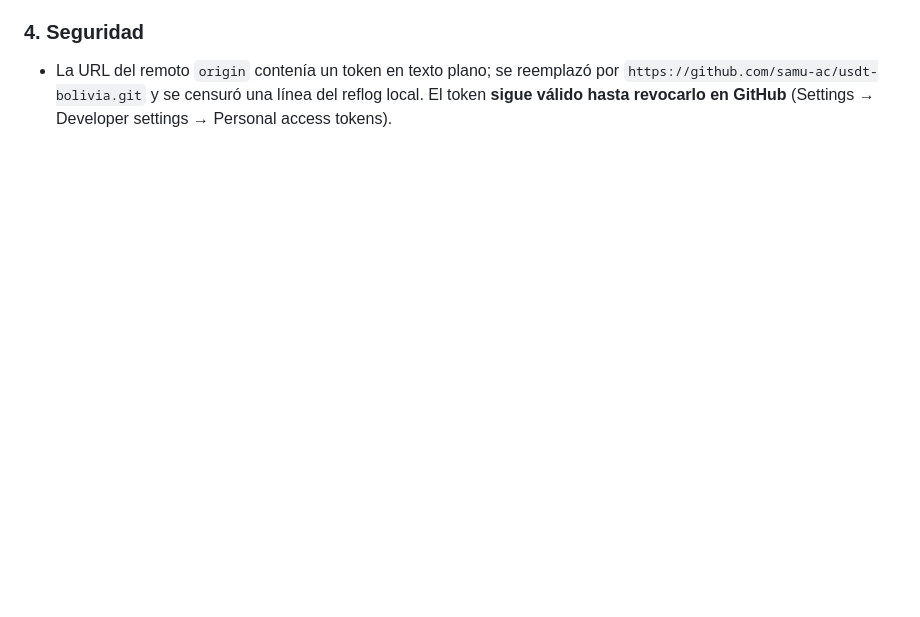
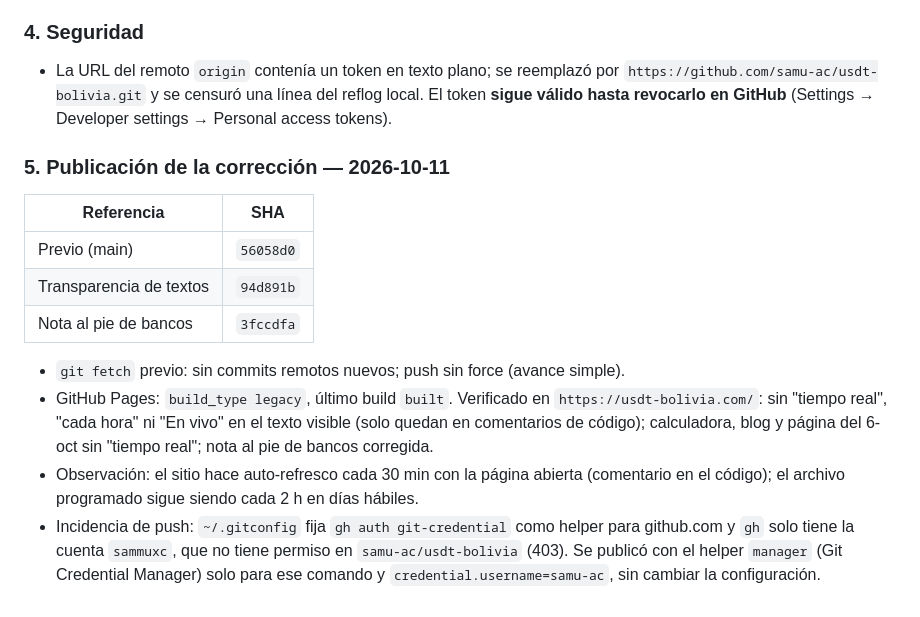
Before and after one commit to samu-ac/usdt-bolivia, a Markdown page: PROJECT_STATE.md, the part around the change. Drawn GitHub-style; blank space fills up the shorter version.

Commit message:
docs: registro de publicacion de correcciones de transparencia
Co-Authored-By: Claude Sonnet 5.5 <noreply@anthropic.com>

```diff
--- a/PROJECT_STATE.md
+++ b/PROJECT_STATE.md
@@ -309,3 +309,16 @@ Cambios (index.html, calculadora, blog, página de cotización del 6-oct):
 ### 4. Seguridad
 
 - La URL del remoto `origin` contenía un token en texto plano; se reemplazó por `https://github.com/samu-ac/usdt-bolivia.git` y se censuró una línea del reflog local. El token **sigue válido hasta revocarlo en GitHub** (Settings → Developer settings → Personal access tokens).
+
+### 5. Publicación de la corrección — 2026-10-11
+
+| Referencia | SHA |
+|---|---|
+| Previo (main) | `56058d0` |
+| Transparencia de textos | `94d891b` |
+| Nota al pie de bancos | `3fccdfa` |
+
+- `git fetch` previo: sin commits remotos nuevos; push sin force (avance simple).
+- GitHub Pages: `build_type legacy`, último build `built`. Verificado en `https://usdt-bolivia.com/`: sin "tiempo real", "cada hora" ni "En vivo" en el texto visible (solo quedan en comentarios de código); calculadora, blog y página del 6-oct sin "tiempo real"; nota al pie de bancos corregida.
+- Observación: el sitio hace auto-refresco cada 30 min con la página abierta (comentario en el código); el archivo programado sigue siendo cada 2 h en días hábiles.
+- Incidencia de push: `~/.gitconfig` fija `gh auth git-credential` como helper para github.com y `gh` solo tiene la cuenta `sammuxc`, que no tiene permiso en `samu-ac/usdt-bolivia` (403). Se publicó con el helper `manager` (Git Credential Manager) solo para ese comando y `credential.username=samu-ac`, sin cambiar la configuración.
```
